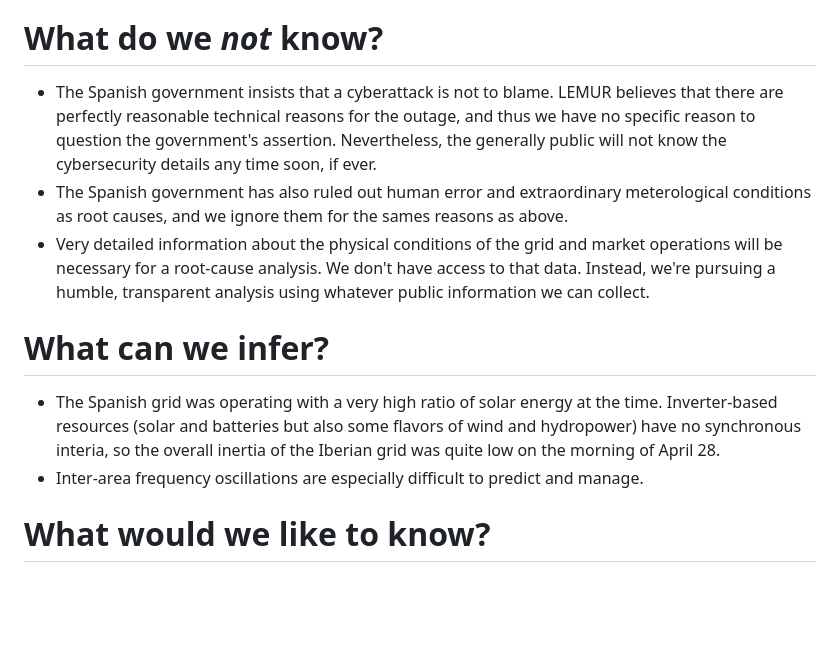
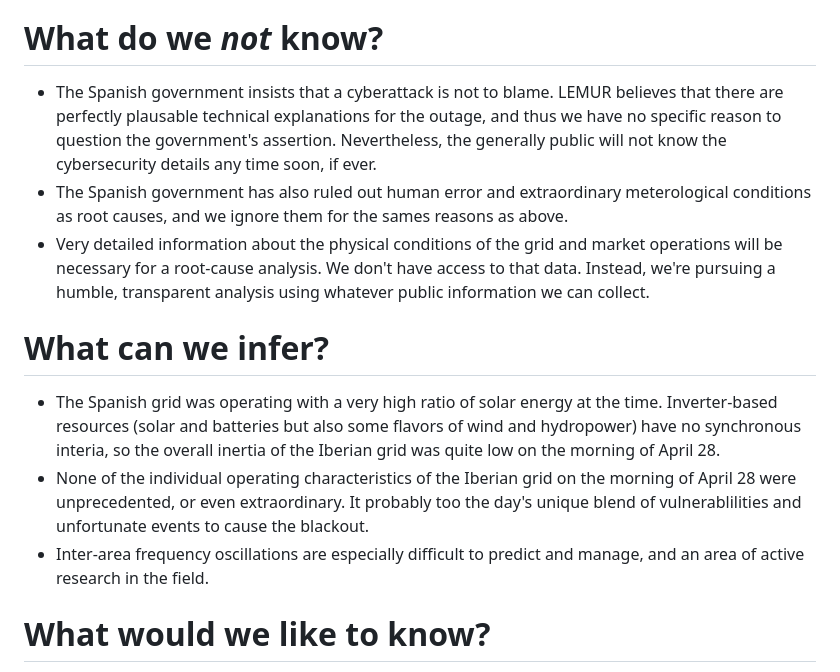
Before and after one commit to brmurray/apagon_april28, a Markdown page: README.md, the part around the change. Rendered like a GitHub page; blank space fills up the shorter version.

Commit message:
bump readme.md

```diff
--- a/README.md
+++ b/README.md
@@ -17,13 +17,14 @@ _Our best timeline (all times CEST)_
 
 
 # What do we _not_ know?
-- The Spanish government insists that a cyberattack is not to blame. LEMUR believes that there are perfectly reasonable technical reasons for the outage, and thus we have no specific reason to question the government's assertion. Nevertheless, the generally public will not know the cybersecurity details any time soon, if ever.
+- The Spanish government insists that a cyberattack is not to blame. LEMUR believes that there are perfectly plausable technical explanations for the outage, and thus we have no specific reason to question the government's assertion. Nevertheless, the generally public will not know the cybersecurity details any time soon, if ever.
 - The Spanish government has also ruled out human error and extraordinary meterological conditions as root causes, and we ignore them for the sames reasons as above.
 - Very detailed information about the physical conditions of the grid and market operations will be necessary for a root-cause analysis. We don't have access to that data. Instead, we're pursuing a humble, transparent analysis using whatever public information we can collect.
 
 # What can we infer?
 - The Spanish grid was operating with a very high ratio of solar energy at the time. Inverter-based resources (solar and batteries but also some flavors of wind and hydropower) have no synchronous interia, so the overall inertia of the Iberian grid was quite low on the morning of April 28.
-- Inter-area frequency oscillations are especially difficult to predict and manage.
+- None of the individual operating characteristics of the Iberian grid on the morning of April 28 were unprecedented, or even extraordinary. It probably too the day's unique blend of vulnerablilities and unfortunate events to cause the blackout.
+- Inter-area frequency oscillations are especially difficult to predict and manage, and an area of active research in the field.
 
 
 # What would we like to know?
```
